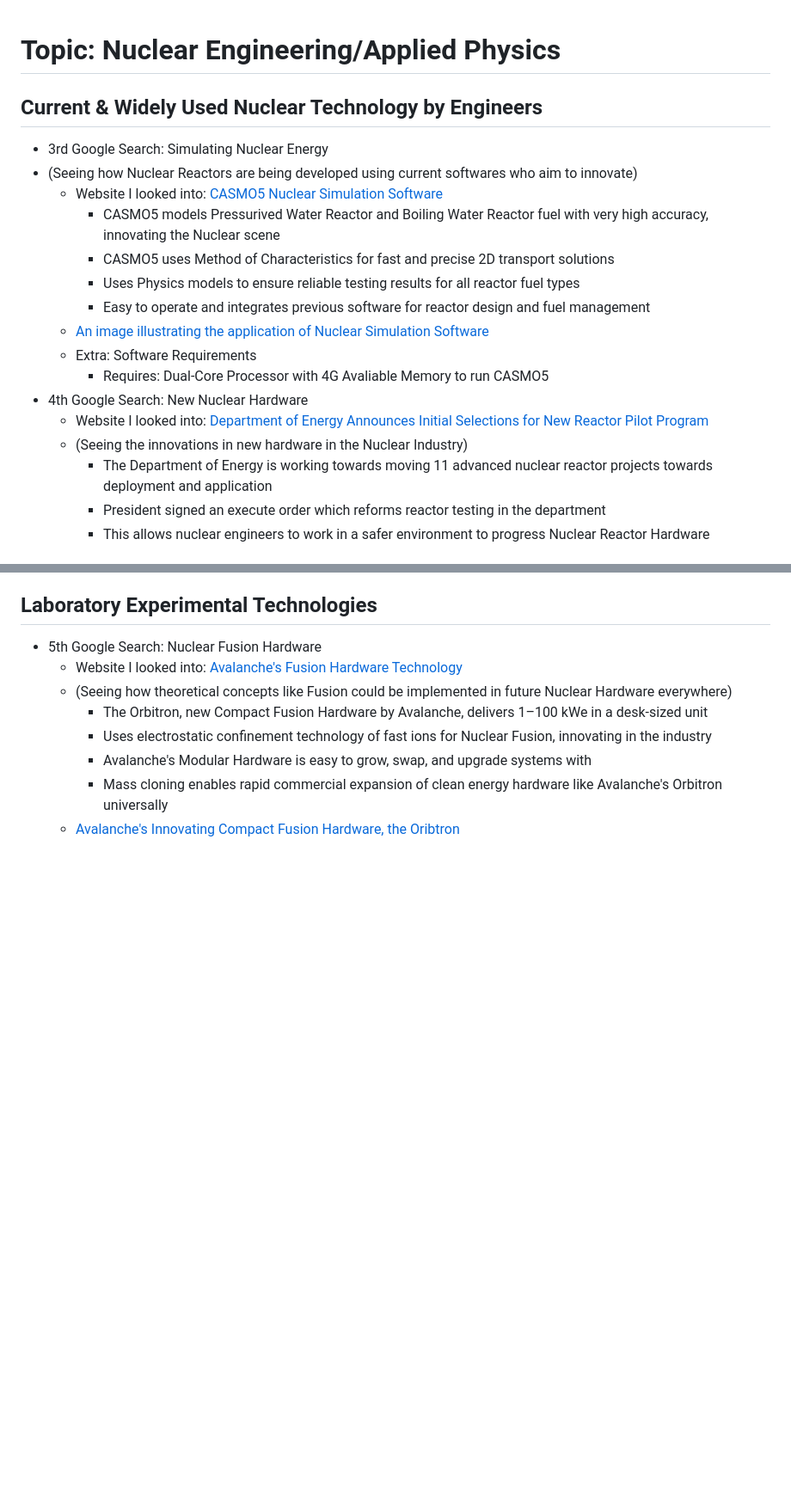
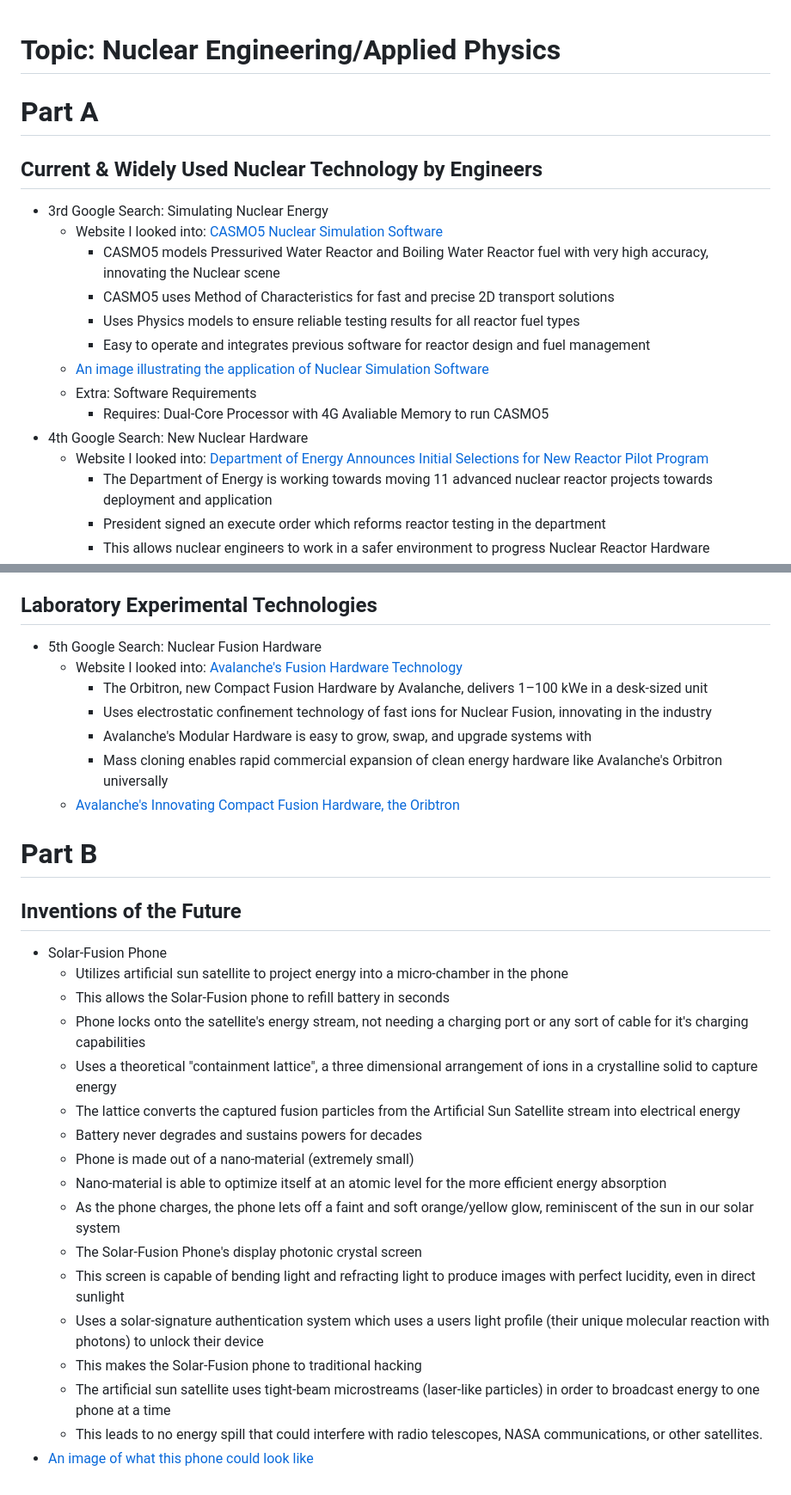
Before and after one commit to benjamint6592/sep10-freedom-project, a Markdown page: prep/content.md, 2 parts joined by grey strips. Shown at 86% size. Drawn GitHub-style; blank space fills up the shorter version.

```diff
--- a/prep/content.md
+++ b/prep/content.md
@@ -1,7 +1,9 @@
 # Topic: Nuclear Engineering/Applied Physics
+
+# Part A
+
 ## Current & Widely Used Nuclear Technology by Engineers
 * 3rd Google Search: Simulating Nuclear Energy
-* (Seeing how Nuclear Reactors are being developed using current softwares who aim to innovate)
   * Website I looked into: [CASMO5 Nuclear Simulation Software](https://www.studsvik.com/key-offerings/nuclear-simulation-software/software-products/casmo5/)
     * CASMO5 models Pressurived Water Reactor and Boiling Water Reactor fuel with very high accuracy, innovating the Nuclear scene
     * CASMO5 uses Method of Characteristics for fast and precise 2D transport solutions
@@ -13,7 +15,6 @@
 * 4th Google Search: New Nuclear Hardware
   * Website I looked into: [
 Department of Energy Announces Initial Selections for New Reactor Pilot Program](https://www.energy.gov/articles/department-energy-announces-initial-selections-new-reactor-pilot-program)
-  * (Seeing the innovations in new hardware in the Nuclear Industry)
     * The Department of Energy is working towards moving 11 advanced nuclear reactor projects towards deployment and application
     * President signed an execute order which reforms reactor testing in the department
     * This allows nuclear engineers to work in a safer environment to progress Nuclear Reactor Hardware
@@ -45,9 +44,29 @@ Department of Energy Announces Initial Selections for New Reactor Pilot Program]
 ## Laboratory Experimental Technologies
 * 5th Google Search: Nuclear Fusion Hardware
   * Website I looked into: [Avalanche's Fusion Hardware Technology](https://www.avalanchefusion.com/technology)
-  * (Seeing how theoretical concepts like Fusion could be implemented in future Nuclear Hardware everywhere)
     * The Orbitron, new Compact Fusion Hardware by Avalanche, delivers 1–100 kWe in a desk-sized unit
     * Uses electrostatic confinement technology of fast ions for Nuclear Fusion, innovating in the industry
     * Avalanche's Modular Hardware is easy to grow, swap, and upgrade systems with
     * Mass cloning enables rapid commercial expansion of clean energy hardware like Avalanche's Orbitron universally
    * [Avalanche's Innovating Compact Fusion Hardware, the Oribtron](https://cdn.prod.website-files.com/672b5efd9b36f32f1e3e2386/684b72b26cea1319e1fda4d0_social-orbitron-2.jpg)
+
+# Part B
+
+## Inventions of the Future
+* Solar-Fusion Phone
+  * Utilizes artificial sun satellite to project energy into a micro-chamber in the phone
+  * This allows the Solar-Fusion phone to refill battery in seconds
+  * Phone locks onto the satellite's energy stream, not needing a charging port or any sort of cable for it's charging capabilities
+  * Uses a theoretical "containment lattice", a three dimensional arrangement of ions in a crystalline solid to capture energy
+  * The lattice converts the captured fusion particles from the Artificial Sun Satellite stream into electrical energy
+  * Battery never degrades and sustains powers for decades
+  * Phone is made out of a nano-material (extremely small)
+  * Nano-material is able to optimize itself at an atomic level for the more efficient energy absorption
+  * As the phone charges, the phone lets off a faint and soft orange/yellow glow, reminiscent of the sun in our solar system
+  * The Solar-Fusion Phone's display photonic crystal screen
+  * This screen is capable of bending light and refracting light to produce images with perfect lucidity, even in direct sunlight
+  * Uses a solar-signature authentication system which uses a users light profile (their unique molecular reaction with photons) to unlock their device
+  * This makes the Solar-Fusion phone to traditional hacking
+  * The artificial sun satellite uses tight-beam microstreams (laser-like particles) in order to broadcast energy to one phone at a time
+  * This leads to no energy spill that could interfere with radio telescopes, NASA communications, or other satellites.
+* [An image of what this phone could look like](https://chatgpt.com/backend-api/estuary/content?id=file_000000004f48720c87dc11cc60235b9e&ts=489984&p=fs&cid=1&sig=bb9faaa78ed6f253d02412b3a8eaa12e627ead8fbf948e1b487896237664a0f3&v=0)
```
Also changed, not shown: other parts of prep/content.md (+0 -2 lines).
